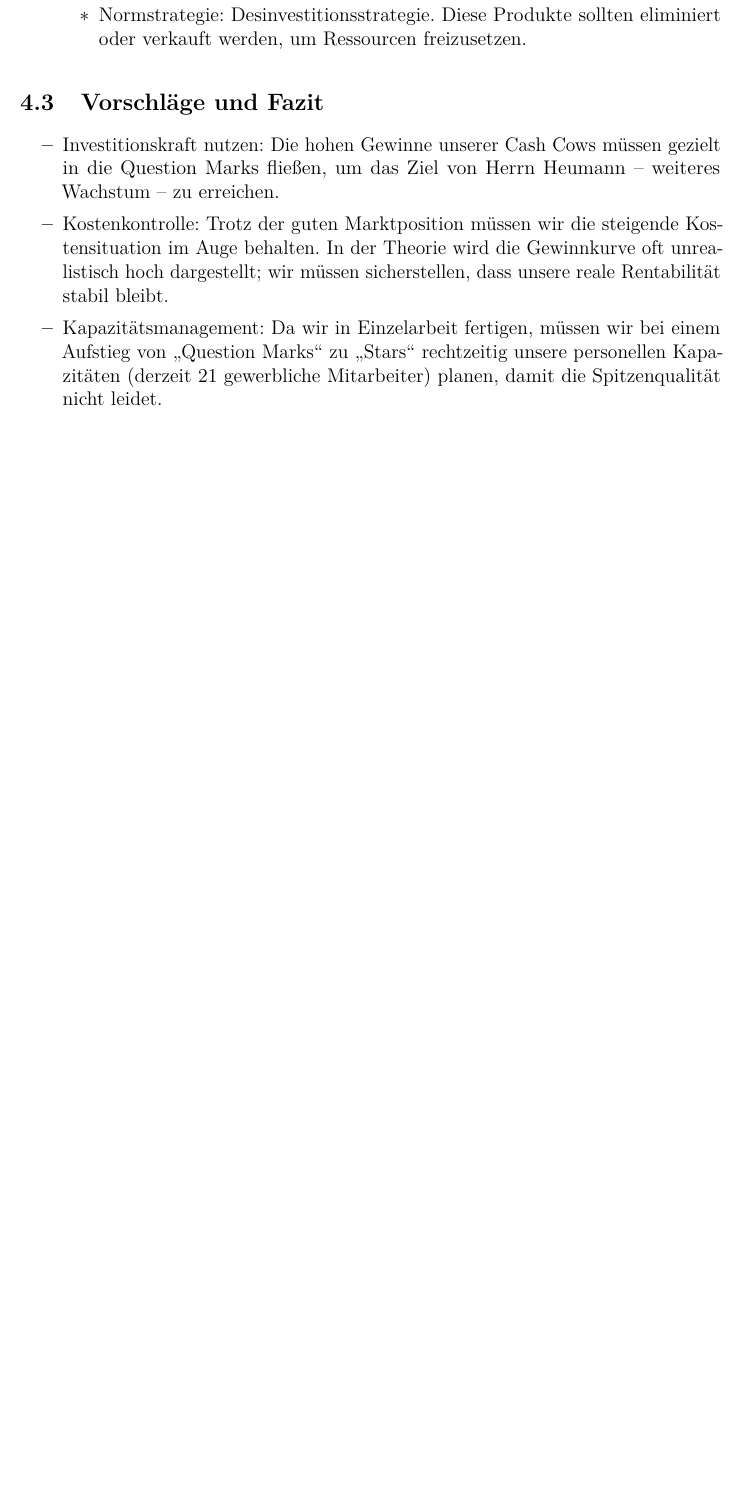
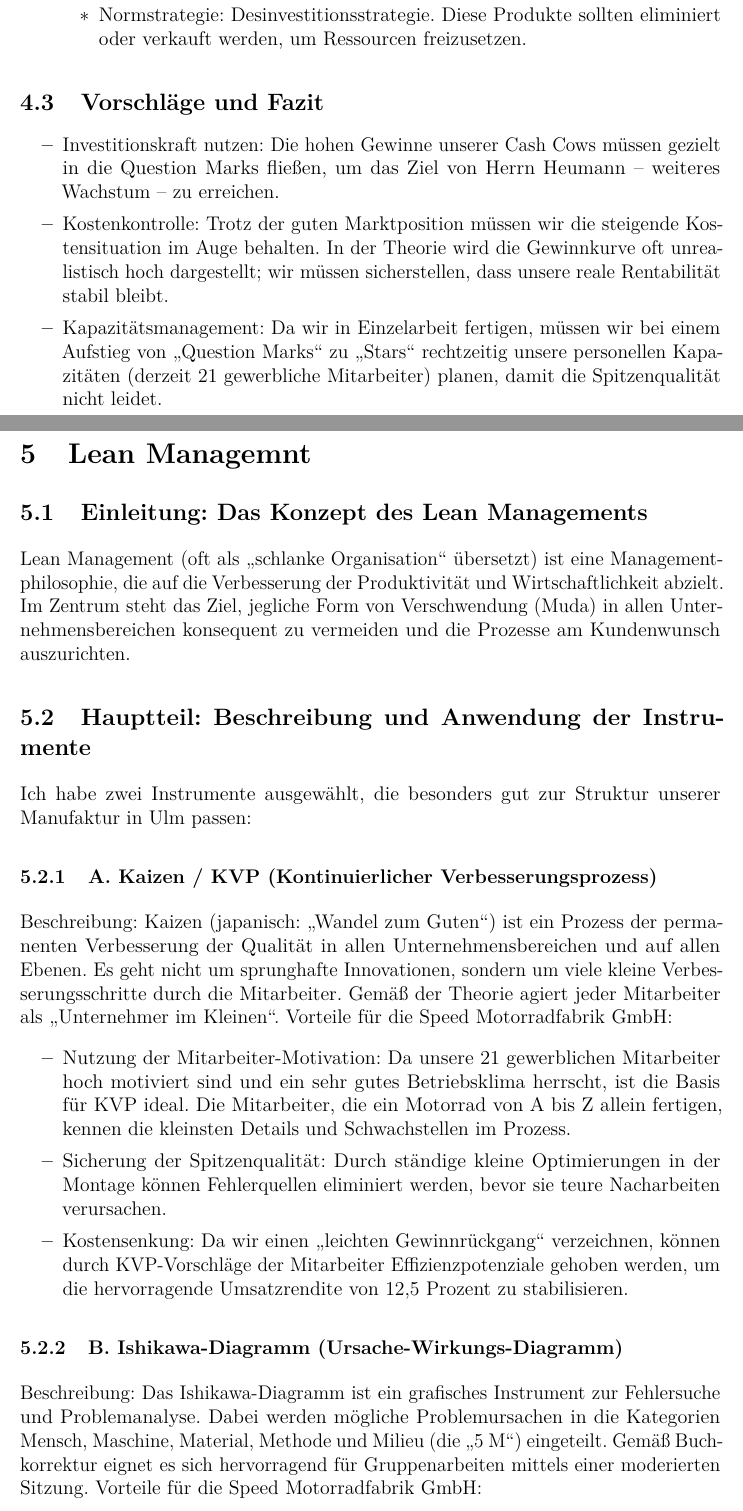
Before and after one commit to rebe333/BWL_Klausur, a LaTeX document (main.tex): part of page 7 of 8 before the commit and two parts of pages 7 and 8 of 9 after it, the two joined at a grey line, cut so that both start at the same text, the shorter picture padded with empty space. Compiled offline with pdfLaTeX.

Commit message:
Lean Managemt

```diff
--- a/main.tex
+++ b/main.tex
@@ -217,3 +218,26 @@ In der Matrix werden die Produkte als Kreise dargestellt, deren Größe dem jewe
     „Question Marks“ zu „Stars“ rechtzeitig unsere personellen Kapazitäten (derzeit 21 gewerbliche Mitarbeiter) planen, damit die Spitzenqualität nicht leidet.
 \end{itemize}
 
+\section{Lean Managemnt}
+\subsection{Einleitung: Das Konzept des Lean Managements}
+Lean Management (oft als „schlanke Organisation“ übersetzt) ist eine Managementphilosophie, die auf die Verbesserung der
+Produktivität und Wirtschaftlichkeit abzielt. Im Zentrum steht das Ziel, jegliche Form von Verschwendung (Muda)
+in allen Unternehmensbereichen konsequent zu vermeiden und die Prozesse am Kundenwunsch auszurichten.
+
+\subsection{Hauptteil: Beschreibung und Anwendung der Instrumente}
+Ich habe zwei Instrumente ausgewählt, die besonders gut zur Struktur unserer Manufaktur in Ulm passen:
+\subsubsection{A. Kaizen / KVP (Kontinuierlicher Verbesserungsprozess)}
+Beschreibung: Kaizen (japanisch: „Wandel zum Guten“) ist ein Prozess der permanenten Verbesserung der
+Qualität in allen Unternehmensbereichen und auf allen Ebenen. Es geht nicht um sprunghafte Innovationen,
+sondern um viele kleine Verbesserungsschritte durch die Mitarbeiter. Gemäß der Theorie agiert jeder Mitarbeiter als „Unternehmer im Kleinen“.
+Vorteile für die Speed Motorradfabrik GmbH:
+\begin{itemize}
+    \item Nutzung der Mitarbeiter-Motivation: Da unsere 21 gewerblichen Mitarbeiter hoch motiviert sind und ein sehr gutes Betriebsklima herrscht, ist die Basis für KVP ideal. Die Mitarbeiter, die ein Motorrad von A bis Z allein fertigen, kennen die kleinsten Details und Schwachstellen im Prozess.
+    \item Sicherung der Spitzenqualität: Durch ständige kleine Optimierungen in der Montage können Fehlerquellen eliminiert werden, bevor sie teure Nacharbeiten verursachen.
+    \item Kostensenkung: Da wir einen „leichten Gewinnrückgang“ verzeichnen, können durch KVP-Vorschläge der Mitarbeiter Effizienzpotenziale gehoben werden, um die hervorragende Umsatzrendite von 12,5 Prozent zu stabilisieren.
+\end{itemize}
+
+\subsubsection{B. Ishikawa-Diagramm (Ursache-Wirkungs-Diagramm)}
+Beschreibung: Das Ishikawa-Diagramm ist ein grafisches Instrument zur Fehlersuche und Problemanalyse. Dabei werden mögliche Problemursachen in die Kategorien Mensch, Maschine, Material, Methode und Milieu (die „5 M“) eingeteilt. Gemäß Buchkorrektur eignet es sich hervorragend für Gruppenarbeiten mittels einer moderierten Sitzung.
+Vorteile für die Speed Motorradfabrik GmbH:
+\begin{itemize}
```
Also changed, not shown: main.tex (14 more changed lines).
